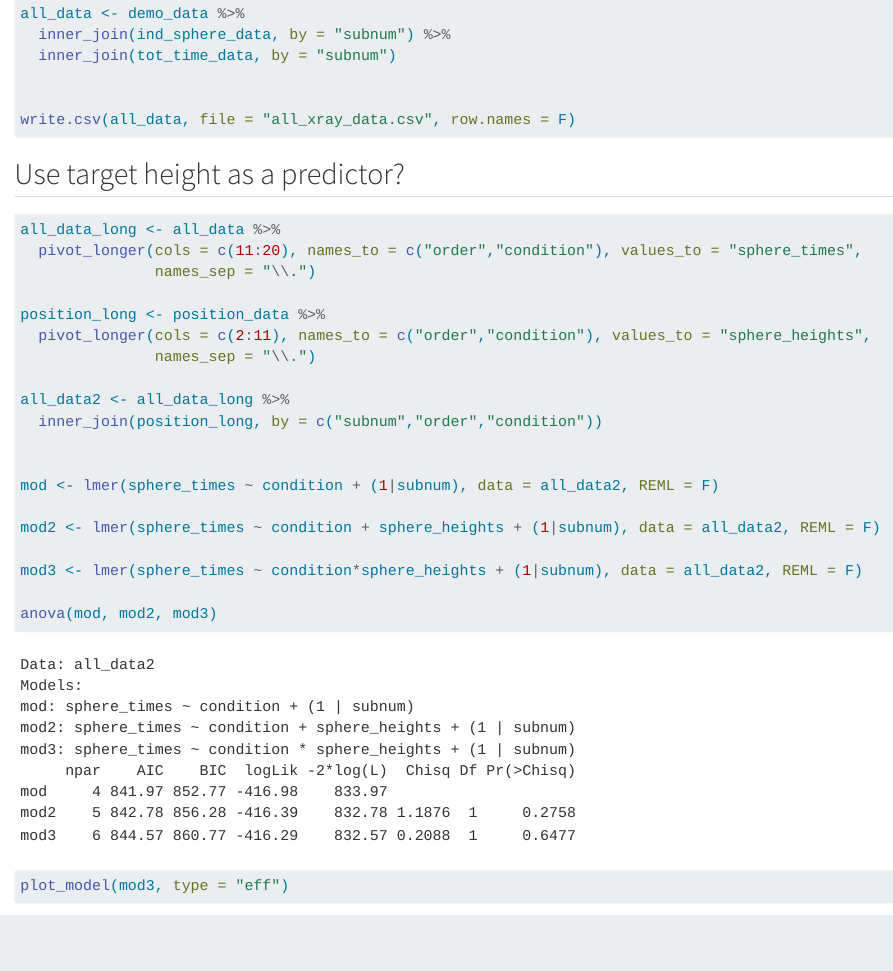
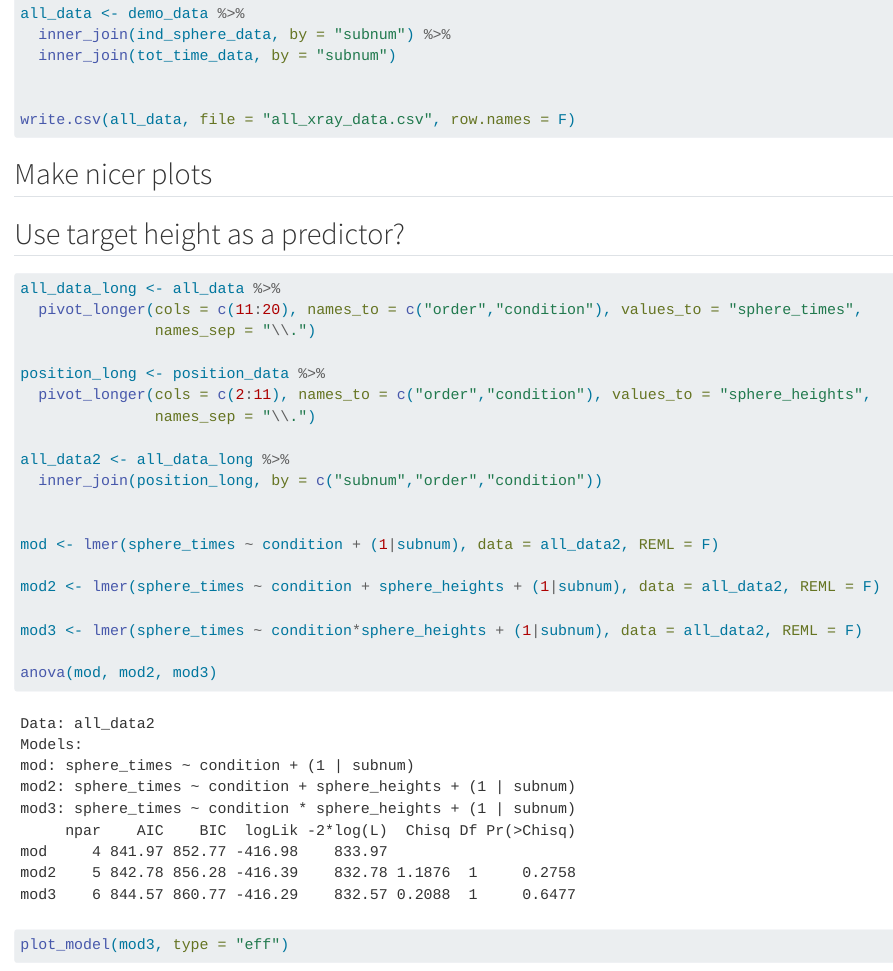
Before and after one commit to lmarusich/xray-exp-analysis, a Quarto document (xray_exp_analysis.qmd): the page in a window 1100 px wide, from 3190 px down. Rendered offline with R 4.5, knitr and Pandoc in place of Quarto, with nearby package versions; some code elsewhere in the file could not run offline.

````diff
--- a/xray_exp_analysis.qmd
+++ b/xray_exp_analysis.qmd
@@ -86,7 +86,11 @@
 write.csv(all_data, file = "all_xray_data.csv", row.names = F)
 
 ```
+## Make nicer plots
+```{r}
 
+
+```
 ## Use target height as a predictor?
 
 ```{r}
````
Also changed, not shown: Fig5.order.plot.jpg (added), Fig7.games.scatterplot.jpg (added), Fig8.height.scatterplot.jpg (added), pos.interaction.plot.jpg (added), presence.plot.jpg (added), tot.time.plot.jpg (added).
